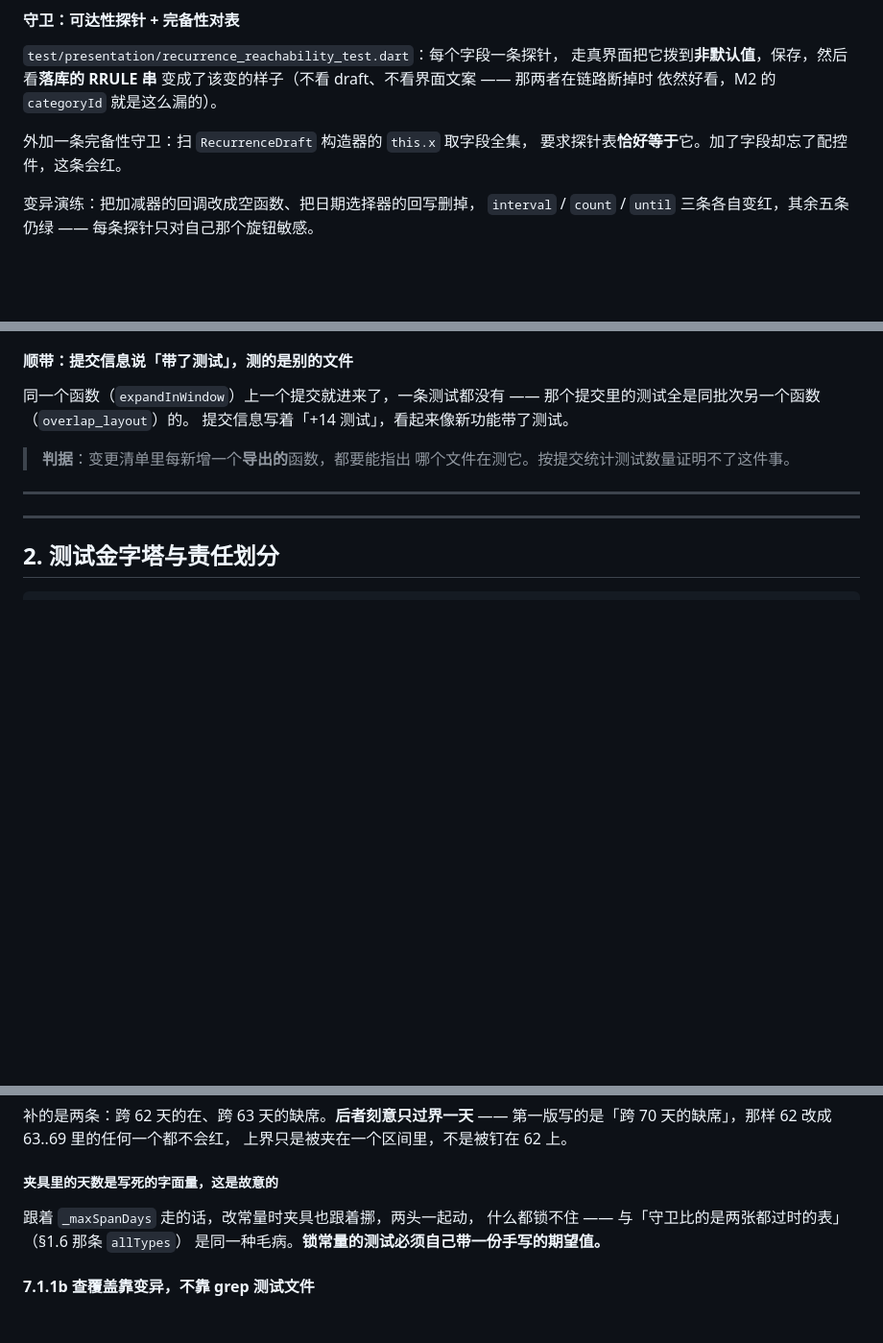
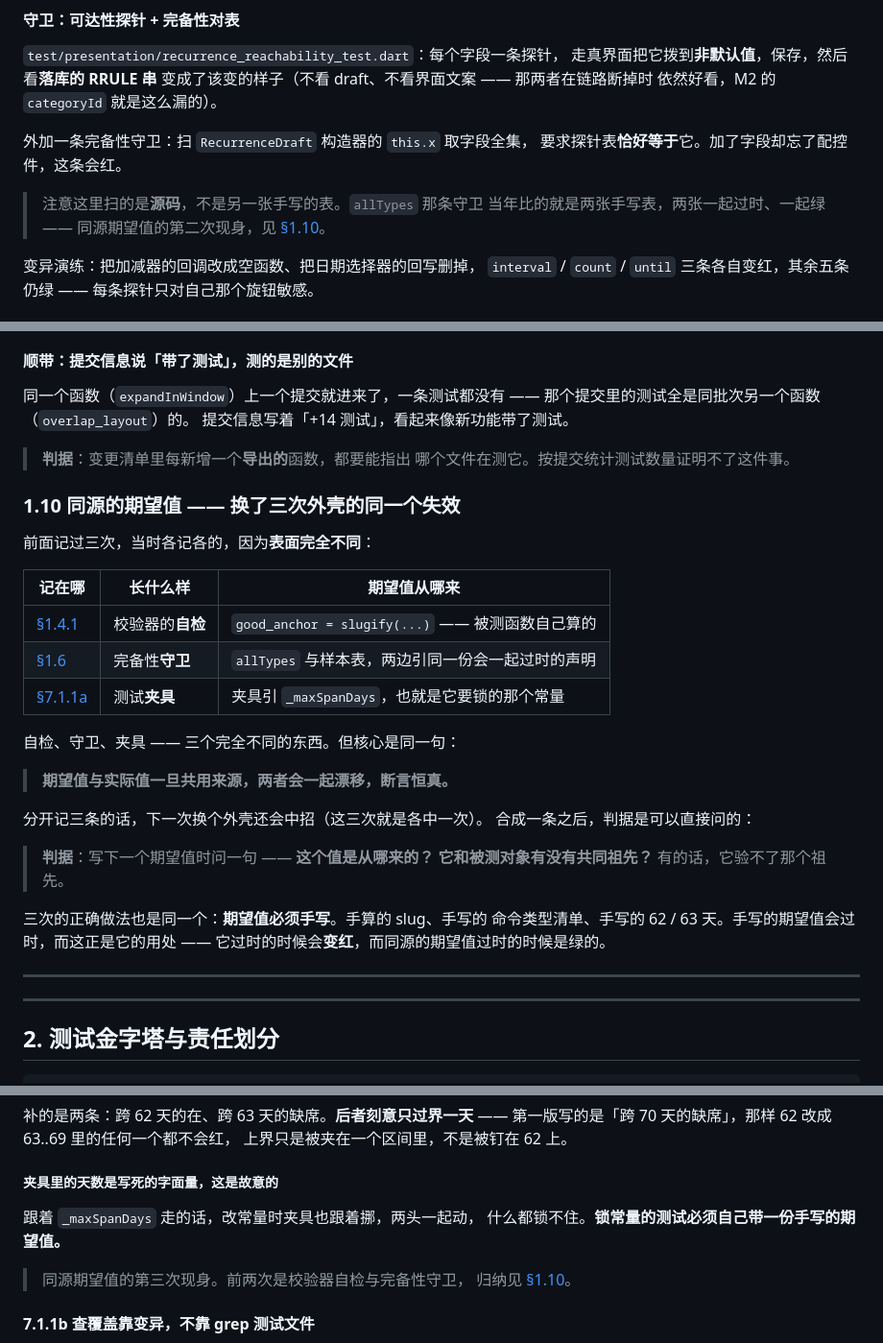
Before and after one commit to dream-until-dawn/planning_assistant, a Markdown page: docs/05-engineering/testing-strategy.md, 3 parts joined by grey strips. Shown at 96% size. Drawn GitHub-style; blank space fills up the shorter version.

Commit message:
docs(testing): 三次「同源的期望值」归纳成一条（§1.10）
评审提的：校验器自检、完备性守卫、测试夹具 —— 三处表面完全不同，
当时各记各的，而核心是同一句：**期望值与实际值一旦共用来源，
两者会一起漂移，断言恒真。**

| 记在哪 | 期望值从哪来 |
|---|---|
| §1.4.1 | good_anchor = slugify(...)，被测函数自己算的 |
| §1.6   | allTypes 与样本表，两边引同一份会一起过时的声明 |
| §7.1.1a | 夹具引 _maxSpanDays，也就是它要锁的那个常量 |

分开记三条的话下次换个外壳还会中 —— 这三次就是各中一次。
合成一条之后判据可以直接问：这个期望值是从哪来的？它和被测对象
有没有共同祖先？三处各加一句回指。

三次的正确做法也是同一个：期望值必须手写。手写的会过时，
而那正是它的用处 —— 它过时的时候会**变红**，同源的过时时是绿的。

Co-Authored-By: Claude Opus 5 <noreply@anthropic.com>

```diff
--- a/docs/05-engineering/testing-strategy.md
+++ b/docs/05-engineering/testing-strategy.md
@@ -356,6 +359,10 @@ testWidgets('「到某天为止」没选日期时不给存', ...)
 外加一条完备性守卫：扫 `RecurrenceDraft` 构造器的 `this.x` 取字段全集，
 要求探针表**恰好等于**它。加了字段却忘了配控件，这条会红。
 
+> 注意这里扫的是**源码**，不是另一张手写的表。`allTypes` 那条守卫
+> 当年比的就是两张手写表，两张一起过时、一起绿 ——
+> 同源期望值的第二次现身，见 [§1.10](#110-同源的期望值-换了三次外壳的同一个失效)。
+
 变异演练：把加减器的回调改成空函数、把日期选择器的回写删掉，
 `interval` / `count` / `until` 三条各自变红，其余五条仍绿 ——
 每条探针只对自己那个旋钮敏感。
@@ -456,6 +463,30 @@ DST 双端解析，在**规则推导出的** end 上一次也没跑过。
 
 > **判据**：变更清单里每新增一个**导出的**函数，都要能指出
 > 哪个文件在测它。按提交统计测试数量证明不了这件事。
+
+### 1.10 同源的期望值 —— 换了三次外壳的同一个失效
+
+前面记过三次，当时各记各的，因为**表面完全不同**：
+
+| 记在哪 | 长什么样 | 期望值从哪来 |
+|---|---|---|
+| [§1.4.1](#141-案例为落实-14-而写的自检本身犯了-11-的错) | 校验器的**自检** | `good_anchor = slugify(...)` —— 被测函数自己算的 |
+| [§1.6](#16-第四个案例模型上有旋钮界面上够不着) | 完备性**守卫** | `allTypes` 与样本表，两边引同一份会一起过时的声明 |
+| [§7.1.1a](#711a-同一族的另一副面孔只钉住一头的刻意上界) | 测试**夹具** | 夹具引 `_maxSpanDays`，也就是它要锁的那个常量 |
+
+自检、守卫、夹具 —— 三个完全不同的东西。但核心是同一句：
+
+> **期望值与实际值一旦共用来源，两者会一起漂移，断言恒真。**
+
+分开记三条的话，下一次换个外壳还会中招（这三次就是各中一次）。
+合成一条之后，判据是可以直接问的：
+
+> **判据**：写下一个期望值时问一句 —— **这个值是从哪来的？
+> 它和被测对象有没有共同祖先？** 有的话，它验不了那个祖先。
+
+三次的正确做法也是同一个：**期望值必须手写**。手算的 slug、手写的
+命令类型清单、手写的 62 / 63 天。手写的期望值会过时，而这正是它的用处
+—— 它过时的时候会**变红**，而同源的期望值过时的时候是绿的。
 
 ---
 
@@ -702,8 +733,10 @@ PR 里能看到测试从红变绿。这条由 code review 检查。
 ##### 夹具里的天数是写死的字面量，这是故意的
 
 跟着 `_maxSpanDays` 走的话，改常量时夹具也跟着挪，两头一起动，
-什么都锁不住 —— 与「守卫比的是两张都过时的表」（§1.6 那条 `allTypes`）
-是同一种毛病。**锁常量的测试必须自己带一份手写的期望值。**
+什么都锁不住。**锁常量的测试必须自己带一份手写的期望值。**
+
+> 同源期望值的第三次现身。前两次是校验器自检与完备性守卫，
+> 归纳见 [§1.10](#110-同源的期望值-换了三次外壳的同一个失效)。
 
 #### 7.1.1b 查覆盖靠变异，不靠 grep 测试文件
 
```
Also changed, not shown: other parts of docs/05-engineering/testing-strategy.md (+3 -0 lines).
